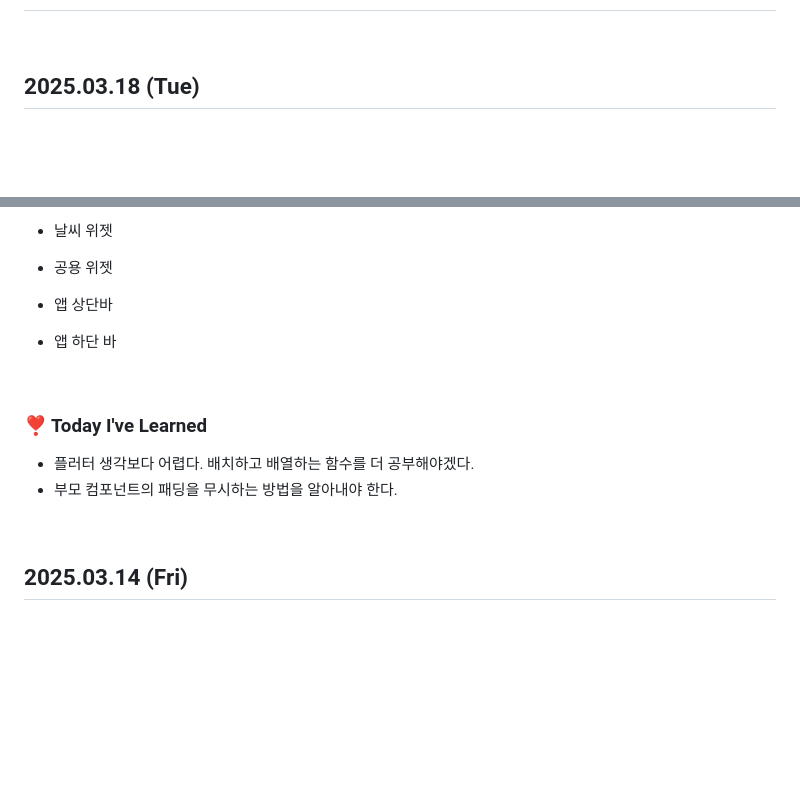
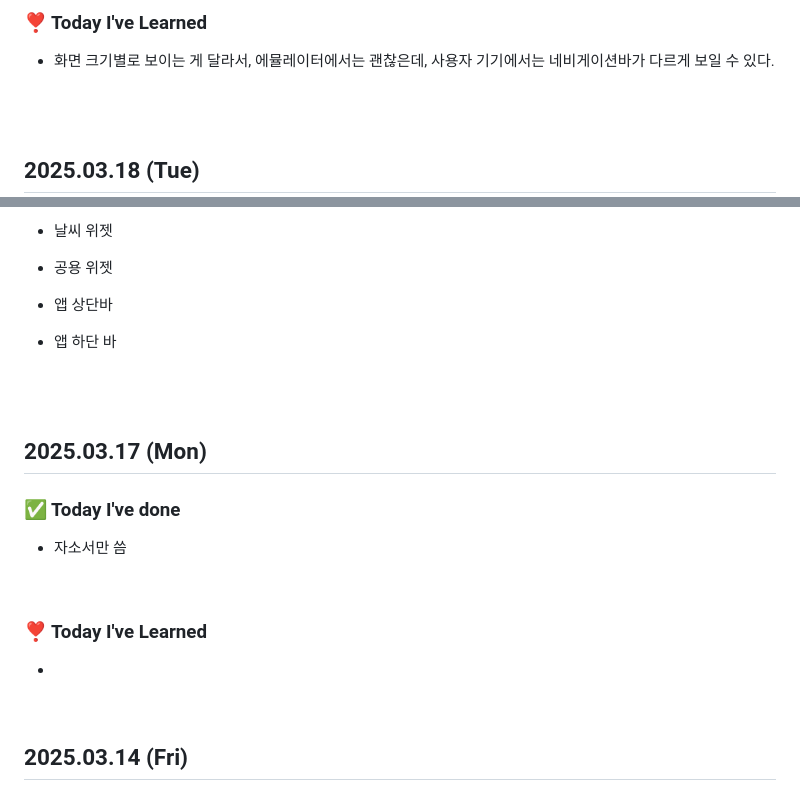
Before and after one commit to king0104/marimo, a Markdown page: TIL/오승원/오승원.md, 2 parts joined by grey strips. GitHub-like rendering; blank space fills up the shorter version.

```diff
--- a/TIL/오승원/오승원.md
+++ b/TIL/오승원/오승원.md
@@ -2,3 +91,9 @@
+### ❣️ Today I've Learned
+
+- 화면 크기별로 보이는 게 달라서, 에뮬레이터에서는 괜찮은데, 사용자 기기에서는 네비게이션바가 다르게 보일 수 있다.
+
+
+<br>
 
 <br>
 
@@ -16,13 +111,21 @@
 - 앱 상단바
 - 앱 하단 바
 
+<br>
+
+<br>
+
+## 2025.03.17 (Mon)
+
+### ✅ Today I've done
+
+- 자소서만 씀
 
 <br>
 
 ### ❣️ Today I've Learned
 
-- 플러터 생각보다 어렵다. 배치하고 배열하는 함수를 더 공부해야겠다.
-- 부모 컴포넌트의 패딩을 무시하는 방법을 알아내야 한다.
+-
 
 
 <br>
```
Also changed, not shown: other parts of TIL/오승원/오승원.md (+89 -0 lines).
